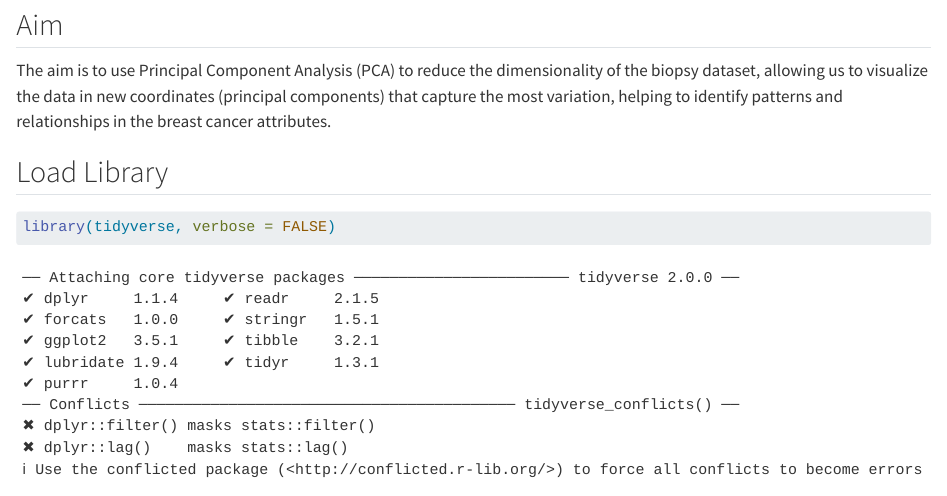
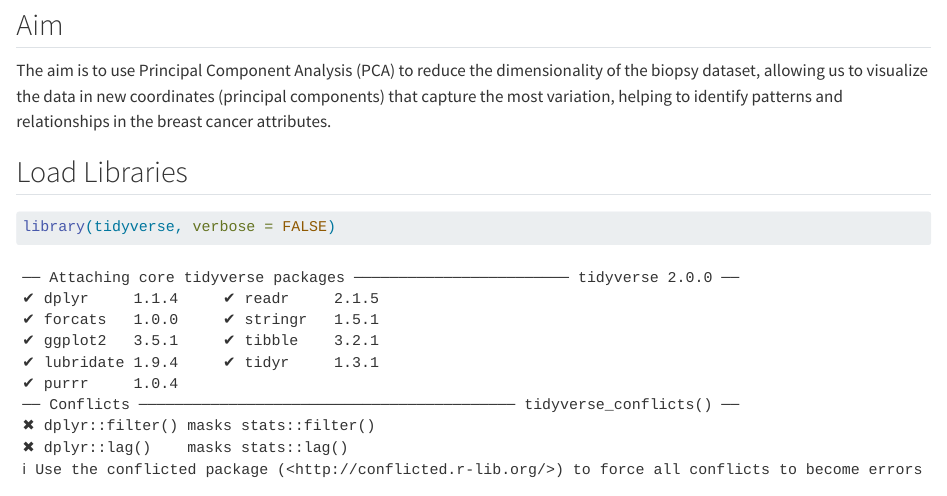
Before and after one commit to rforbiodatascience24/group11, a Quarto document (lab07_group_assignment.qmd): the page in a window 1100 px wide, from 340 px down. Rendered offline with R 4.5, knitr and Pandoc in place of Quarto, with nearby package versions; some code elsewhere in the file could not run offline.

Commit message:
fixed typo

````diff
--- a/lab07_group_assignment.qmd
+++ b/lab07_group_assignment.qmd
@@ -18,11 +18,11 @@ Breast cancer is one of the most prevalent forms of cancer, affecting millions o
 
 The aim is to use Principal Component Analysis (PCA) to reduce the dimensionality of the biopsy dataset, allowing us to visualize the data in new coordinates (principal components) that capture the most variation, helping to identify patterns and relationships in the breast cancer attributes.
 
-## Load Library
+## Load Libraries
 
 ```{r}
 #| echo: True
-#| eval: true
+#| eval: True
 library(tidyverse, verbose = FALSE)
 library(ggplot2, verbose = FALSE)
 
````
Also changed, not shown: lab07_group_assignment.qmd (2 more changed lines).
